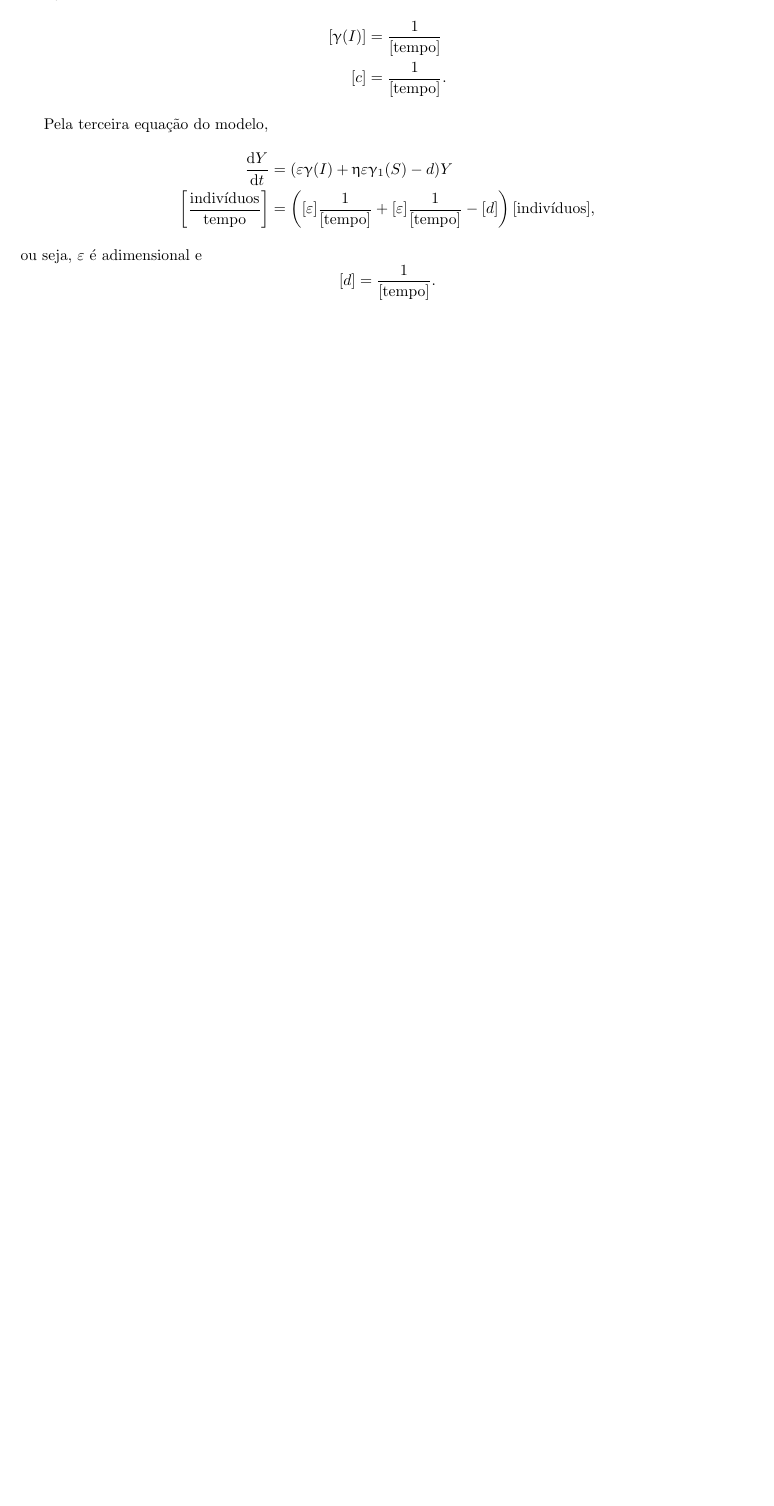
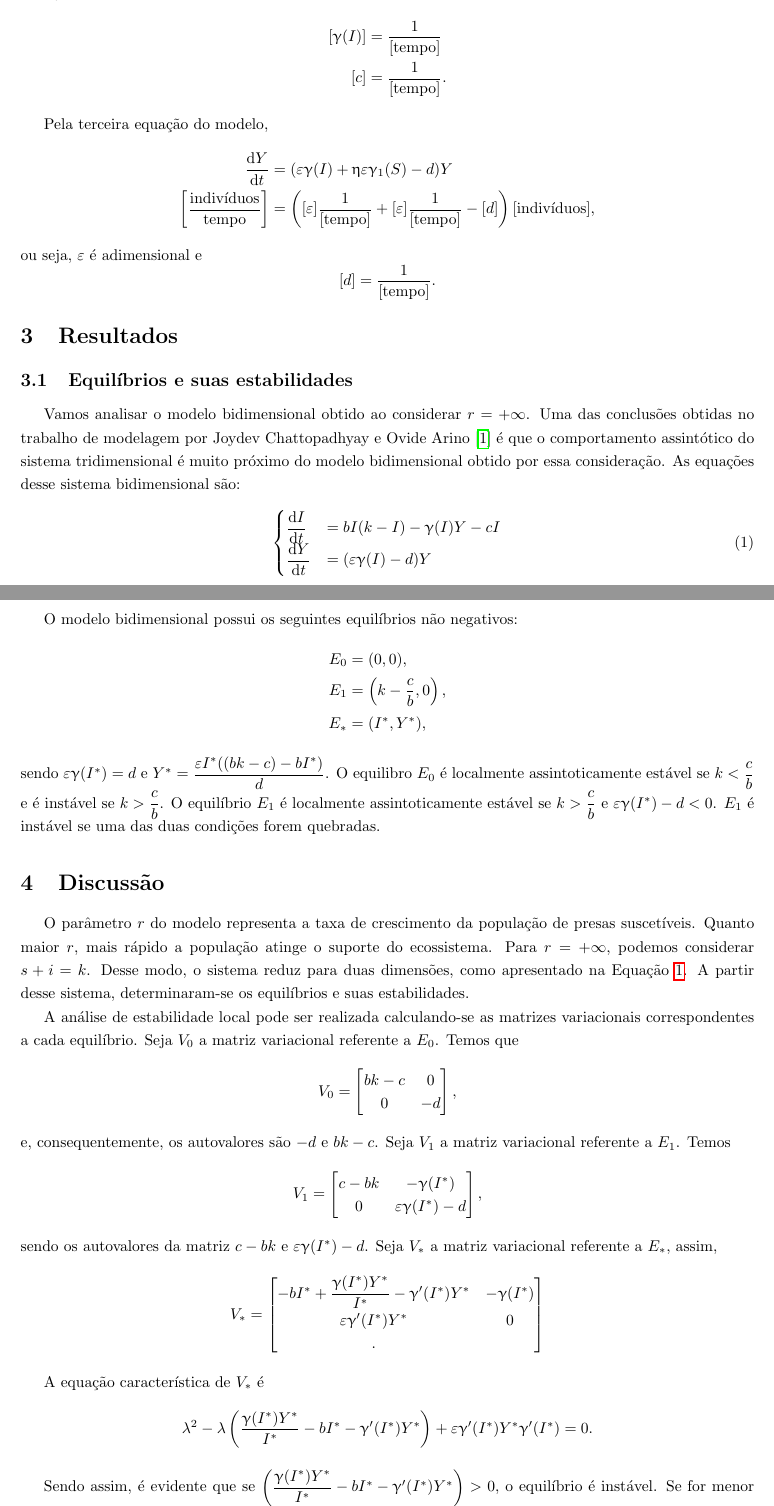
Before and after one commit to fernandalsgomes/MM4, a LaTeX document (Artigo/main.tex): part of page 4 of 4 before the commit and two parts of pages 4 and 5 of 6 after it, the two joined at a grey line, cut so that both start at the same text, the shorter picture padded with empty space. Compiled offline with pdfLaTeX.

Commit message:
Update main.tex

```diff
--- a/Artigo/main.tex
+++ b/Artigo/main.tex
@@ -11,7 +11,7 @@
 \usepackage[thinc]{esdiff}
 \usepackage{upgreek}
 \usepackage{csquotes}
-\usepackage[backend = biber]{biblatex}\\
+\usepackage[backend = biber]{biblatex}
 \addbibresource{refs.bib}
 
 \usepackage[letterpaper,top=3cm,bottom=2cm,left=3cm,right=2cm,marginparwidth=1.75cm]{geometry}
@@ -135,3 +137,59 @@ ou seja, $\varepsilon$ é adimensional e
     [d] = \dfrac{1}{[\text{tempo}]}.
 \end{equation*}
 
+\section{Resultados}
+\subsection{Equilíbrios e suas estabilidades}
+Vamos analisar o modelo bidimensional obtido ao considerar $r = + \infty$. Uma das conclusões obtidas no trabalho de modelagem por Joydev Chattopadhyay e Ovide Arino \cite{chattopadhyay} é que o comportamento assintótico do sistema tridimensional é muito próximo do modelo bidimensional obtido por essa consideração. As equações desse sistema bidimensional são:
+\begin{equation}\label{eq:sist_bi}
+\begin{split}
+    \begin{cases}
+    \diff{I}{t} & = bI(k - I) - \upgamma(I)Y - cI \\
+    \diff{Y}{t} & = (\varepsilon \upgamma(I) - d)Y
+    \end{cases}
+\end{split}
+\end{equation}
+
+O modelo bidimensional possui os seguintes equilíbrios não negativos:
+\begin{equation*}
+\begin{split}
+    E_0 & = (0,0), \\
+    E_1 & = \left( k - \dfrac{c}{b}, 0 \right), \\
+    E_* & = (I^*, Y^*),
+\end{split}
+\end{equation*}
+sendo $\varepsilon \upgamma(I^*) = d$ e $Y^* = \dfrac{\varepsilon I^* ((bk - c) - bI^*)}{d}$. O equilibro $E_0$ é localmente assintoticamente estável se $k < \dfrac{c}{b}$ e é instável se $k > \dfrac{c}{b}$. O equilíbrio $E_1$ é localmente assintoticamente estável se $k > \dfrac{c}{b}$ e $\varepsilon \upgamma(I^*) - d < 0$. $E_1$ é instável se uma das duas condições forem quebradas.
+
+\section{Discussão}
+O parâmetro $r$ do modelo representa a taxa de crescimento da população de presas suscetíveis. Quanto maior $r$, mais rápido a população atinge o suporte do ecossistema. Para $r = + \infty$, podemos considerar $s + i = k$. Desse modo, o sistema reduz para duas dimensões, como apresentado na Equação \ref{eq:sist_bi}. A partir desse sistema, determinaram-se os equilíbrios e suas estabilidades.
+
+A análise de estabilidade local pode ser realizada calculando-se as matrizes variacionais correspondentes a cada equilíbrio. Seja $V_0$ a matriz variacional referente a $E_0$. Temos que
+\begin{equation*}
+    V_0 =
+    \begin{bmatrix}
+        bk - c & 0 \\
+        0 & -d \\
+    \end{bmatrix},
+\end{equation*}
+e, consequentemente, os autovalores são $-d$ e $bk - c$. Seja $V_1$ a matriz variacional referente a $E_1$. Temos
+\begin{equation*}
+    V_1 =
+    \begin{bmatrix}
+        c - bk & - \upgamma(I^*) \\
+        0 & \varepsilon \upgamma(I^*) - d \\
+    \end{bmatrix},
+\end{equation*}
+sendo os autovalores da matriz $c-bk$ e $\varepsilon \upgamma(I^*) - d$. Seja $V_*$ a matriz variacional referente a $E_*$, assim,
+\begin{equation*}
+    V_* =
+    \begin{bmatrix}
+        - b I^* + \dfrac{\upgamma(I^*)Y^*}{I^*} - \upgamma'(I^*) Y^* & -\upgamma(I^*) \\
+        \varepsilon \upgamma'(I^*)Y^* & 0 \\.
+    \end{bmatrix}
+\end{equation*}
+
+A equação característica de $V_*$ é
+\begin{equation*}
+    \lambda^2 - \lambda \left( \dfrac{\upgamma(I^*)Y^*}{I^*} - b I^* -  \upgamma'(I^*) Y^* \right) + \varepsilon \upgamma'(I^*)Y^*\upgamma'(I^*) = 0.
+\end{equation*}
+
+Sendo assim, é evidente que se $\left( \dfrac{\upgamma(I^*)Y^*}{I^*} - b I^* -  \upgamma'(I^*) Y^* \right) > 0$, o equilíbrio é instável. Se for menor que zero, o equilíbrio é estável.
```
Also changed, not shown: Artigo/main.tex (20 more changed lines).
